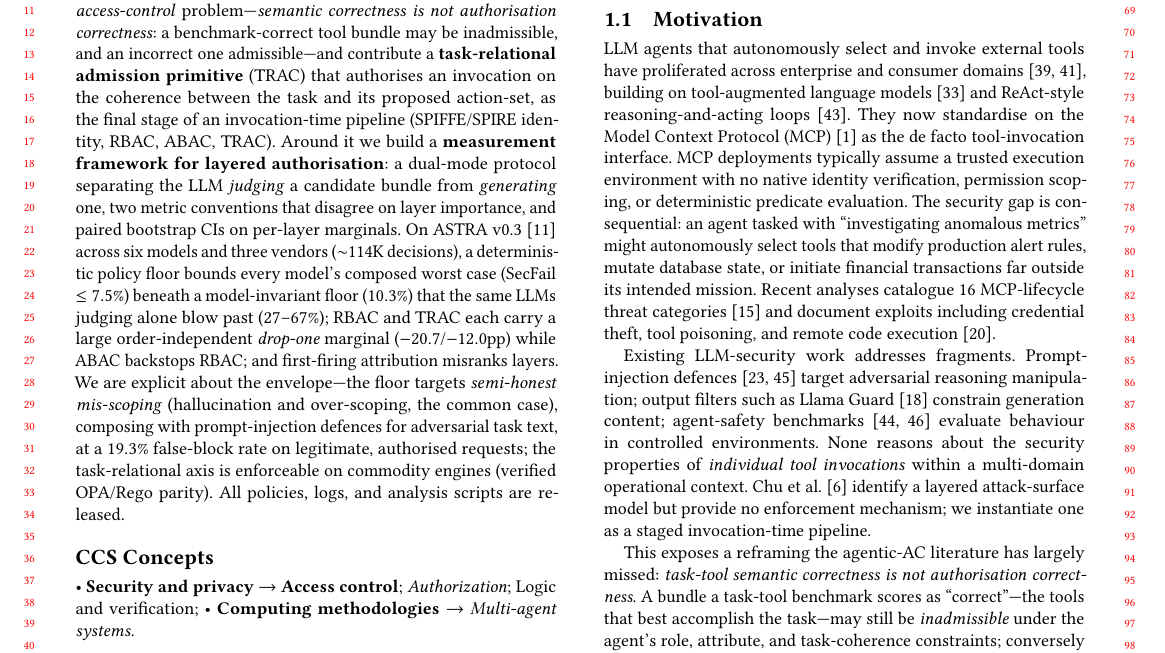
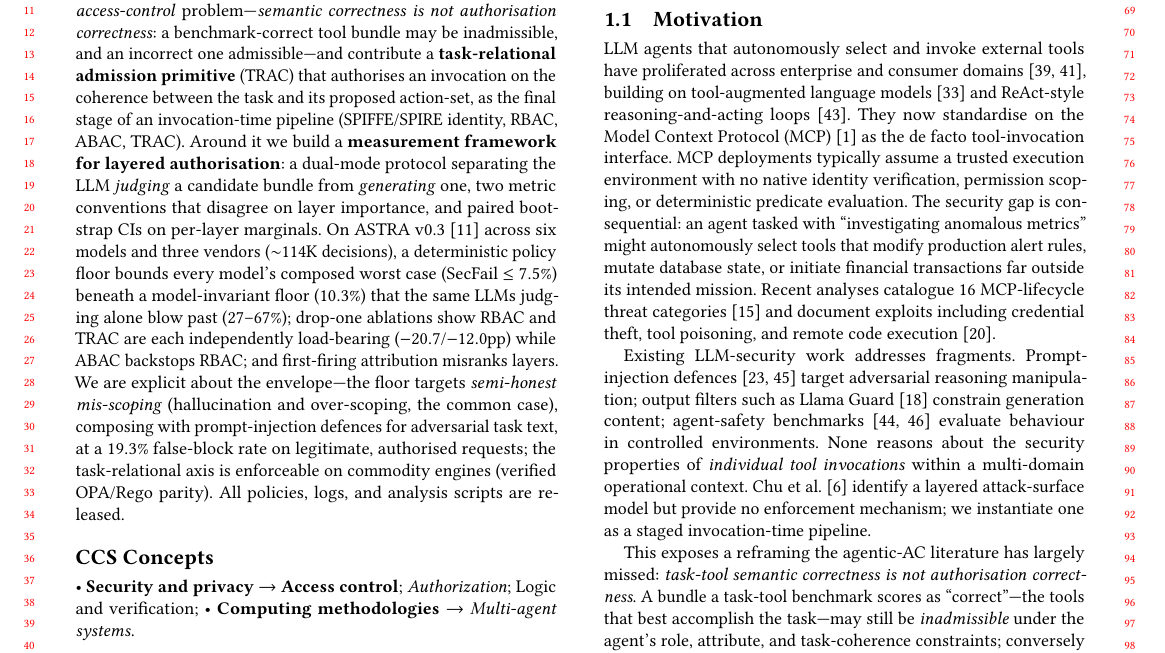
Before and after one commit to vicvarar-hash/SPIFFI_RBAC_TS-PHOL, a LaTeX paper (paper/main_acm.tex): part of page 1 of 12, cut so that both start at the same text. Compiled offline with pdfLaTeX.

Commit message:
Polish per external review: fix duplicate section ref + clarify abstract
- Contribution 3 referenced the same subsection twice (sec:stack_guarantee and sec:cross_vendor both label the 'Across Vendors' subsection), rendering as 'Sec 7.1, 7.1, 7.5'; dropped the redundant ref -> '7.1, 7.5'. - Clarified the dense abstract marginal sentence: 'RBAC and TRAC each carry a large order-independent drop-one marginal' -> 'drop-one ablations show RBAC and TRAC are each independently load-bearing' (keeps the -20.7/-12.0pp figures).

Co-authored-by: Copilot <223556219+Copilot@users.noreply.github.com>

```diff
--- a/paper/main_acm.tex
+++ b/paper/main_acm.tex
@@ -127,7 +127,7 @@
 %==============================================================================
 \begin{abstract}
 \begin{sloppypar}
-Autonomous LLM agents invoke external tools through the Model Context Protocol (MCP), opening an authorisation surface the protocol does not govern. We reframe agentic tool selection as an \emph{access-control} problem---\emph{semantic correctness is not authorisation correctness}: a benchmark-correct tool bundle may be inadmissible, and an incorrect one admissible---and contribute a \textbf{task-relational admission primitive} (TRAC) that authorises an invocation on the coherence between the task and its proposed action-set, as the final stage of an invocation-time pipeline (SPIFFE/SPIRE identity, RBAC, ABAC, TRAC). Around it we build a \textbf{measurement framework for layered authorisation}: a dual-mode protocol separating the LLM \emph{judging} a candidate bundle from \emph{generating} one, two metric conventions that disagree on layer importance, and paired bootstrap CIs on per-layer marginals. On ASTRA v0.3~\cite{elhelou2025astra} across six models and three vendors ($\sim$$114$K decisions), a deterministic policy floor bounds every model's composed worst case (SecFail $\leq 7.5\%$) beneath a model-invariant floor ($10.3\%$) that the same LLMs judging alone blow past ($27$--$67\%$); RBAC and TRAC each carry a large order-independent \emph{drop-one} marginal ($-20.7$/$-12.0$pp) while ABAC backstops RBAC; and first-firing attribution misranks layers. We are explicit about the envelope---the floor targets \emph{semi-honest mis-scoping} (hallucination and over-scoping, the common case), composing with prompt-injection defences for adversarial task text, at a $19.3\%$ false-block rate on legitimate, authorised requests; the task-relational axis is enforceable on commodity engines (verified OPA/Rego parity). All policies, logs, and analysis scripts are released.
+Autonomous LLM agents invoke external tools through the Model Context Protocol (MCP), opening an authorisation surface the protocol does not govern. We reframe agentic tool selection as an \emph{access-control} problem---\emph{semantic correctness is not authorisation correctness}: a benchmark-correct tool bundle may be inadmissible, and an incorrect one admissible---and contribute a \textbf{task-relational admission primitive} (TRAC) that authorises an invocation on the coherence between the task and its proposed action-set, as the final stage of an invocation-time pipeline (SPIFFE/SPIRE identity, RBAC, ABAC, TRAC). Around it we build a \textbf{measurement framework for layered authorisation}: a dual-mode protocol separating the LLM \emph{judging} a candidate bundle from \emph{generating} one, two metric conventions that disagree on layer importance, and paired bootstrap CIs on per-layer marginals. On ASTRA v0.3~\cite{elhelou2025astra} across six models and three vendors ($\sim$$114$K decisions), a deterministic policy floor bounds every model's composed worst case (SecFail $\leq 7.5\%$) beneath a model-invariant floor ($10.3\%$) that the same LLMs judging alone blow past ($27$--$67\%$); drop-one ablations show RBAC and TRAC are each independently load-bearing ($-20.7$/$-12.0$pp) while ABAC backstops RBAC; and first-firing attribution misranks layers. We are explicit about the envelope---the floor targets \emph{semi-honest mis-scoping} (hallucination and over-scoping, the common case), composing with prompt-injection defences for adversarial task text, at a $19.3\%$ false-block rate on legitimate, authorised requests; the task-relational axis is enforceable on commodity engines (verified OPA/Rego parity). All policies, logs, and analysis scripts are released.
 \end{sloppypar}
 \end{abstract}
 
```
Also changed, not shown: paper/main_acm.tex (2 more changed lines).
